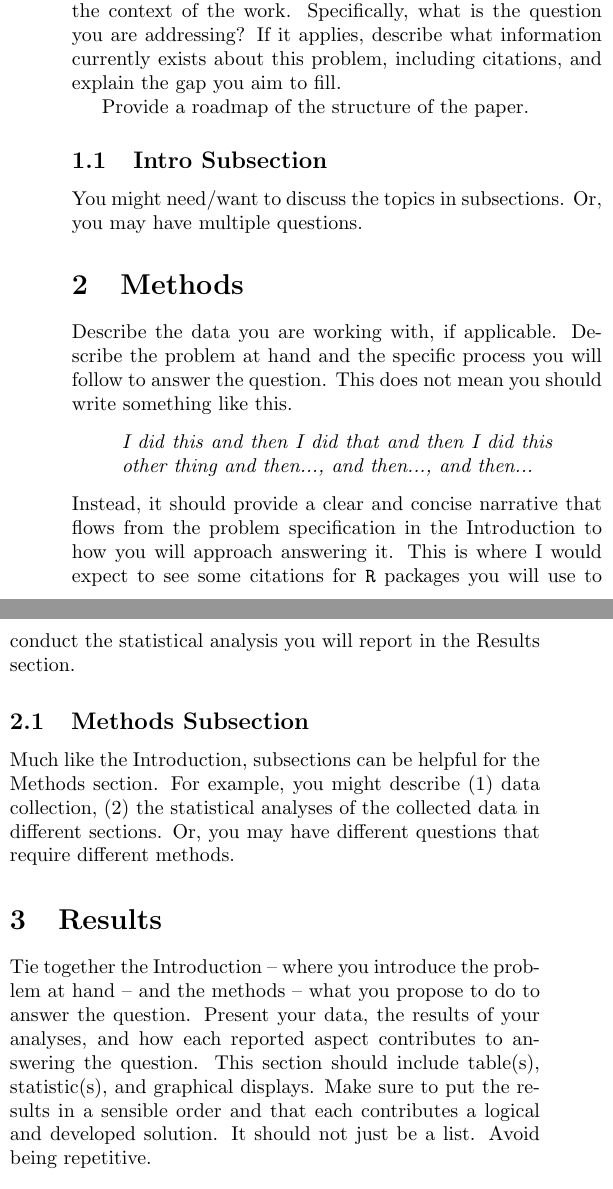
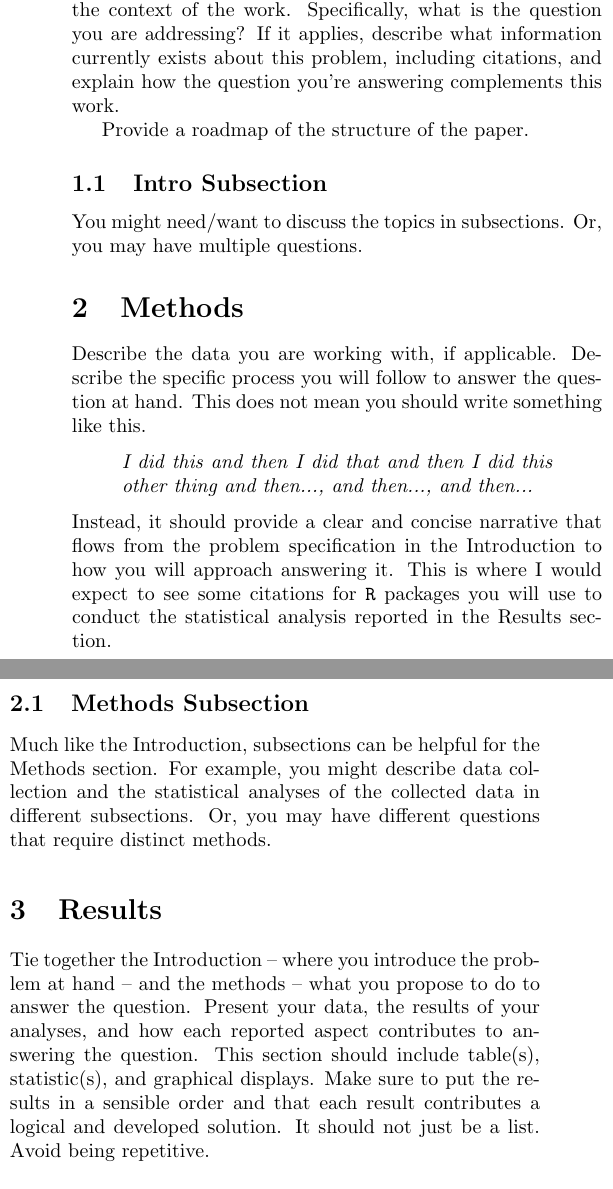
Before and after one commit to profCipolli/LabTemplate, a LaTeX paper (template.tex): two parts of the columns of page 1 of 2, joined at a grey line, cut so that both start at the same text. Compiled offline with pdfLaTeX.

Commit message:
Update (typos etc)

```diff
--- a/template.tex
+++ b/template.tex
@@ -98,8 +98,7 @@ This document provides a basic template for the 2-page labs we will complete eac
 \section{Introduction}
 Provide an overarching summary of what you're talking about. In this section, you introduce the idea to the reader, and your goal is to pull them in. What's the mystery you aim to solve?
 
-You want to provide enough background to understand the context of the work. Specifically, what is the question you are addressing? If it applies, describe what information currently exists about this problem, including citations, and explain
-the gap you aim to fill.
+You want to provide enough background to understand the context of the work. Specifically, what is the question you are addressing? If it applies, describe what information currently exists about this problem, including citations, and explain how the question you're answering complements this work.
 
 Provide a roadmap of the structure of the paper.
 
@@ -108,18 +107,18 @@ You might need/want to discuss the topics in subsections. Or, you may have multi
 
 
 \section{Methods}
-Describe the data you are working with, if applicable. Describe the problem at hand and the specific process you will follow to answer the question. This does not mean you should write something like this.
+Describe the data you are working with, if applicable. Describe the specific process you will follow to answer the question at hand. This does not mean you should write something like this.
 \begin{quote}
 \textit{I did this and then I did that and then I did this other thing and then..., and then..., and then...}
 \end{quote}
-Instead, it should provide a clear and concise narrative that flows from the problem specification in the Introduction to how you will approach answering it. This is where I would expect to see some citations for \texttt{R} packages you will use to conduct the statistical analysis you will report in the Results section.
+Instead, it should provide a clear and concise narrative that flows from the problem specification in the Introduction to how you will approach answering it. This is where I would expect to see some citations for \texttt{R} packages you will use to conduct the statistical analysis reported in the Results section.
 
 
 \subsection{Methods Subsection}
-Much like the Introduction, subsections can be helpful for the Methods section. For example, you might describe (1) data collection, (2) the statistical analyses of the collected data in different sections. Or, you may have different questions that require different methods.
+Much like the Introduction, subsections can be helpful for the Methods section. For example, you might describe data collection and the statistical analyses of the collected data in different subsections. Or, you may have different questions that require distinct methods.
 
 \section{Results}
-Tie together the Introduction -- where you introduce the problem at hand -- and the methods --  what you propose to do to answer the question. Present your data, the results of your analyses, and how each reported aspect contributes to answering the question. This section should include table(s), statistic(s), and graphical displays. Make sure to put the results in a sensible order and that each contributes a logical and developed solution. It should not just be a list. Avoid being repetitive.
+Tie together the Introduction -- where you introduce the problem at hand -- and the methods --  what you propose to do to answer the question. Present your data, the results of your analyses, and how each reported aspect contributes to answering the question. This section should include table(s), statistic(s), and graphical displays. Make sure to put the results in a sensible order and that each result contributes a logical and developed solution. It should not just be a list. Avoid being repetitive.
 
 \subsection{Results Subsection}
 Subsections can be helpful for the Results section, too. This can be particularly helpful if you have different questions to answer.
```
Also changed, not shown: template-concordance.tex (+1 -1 lines), template.pdf, template.tex (7 more changed lines), 1 other file.
